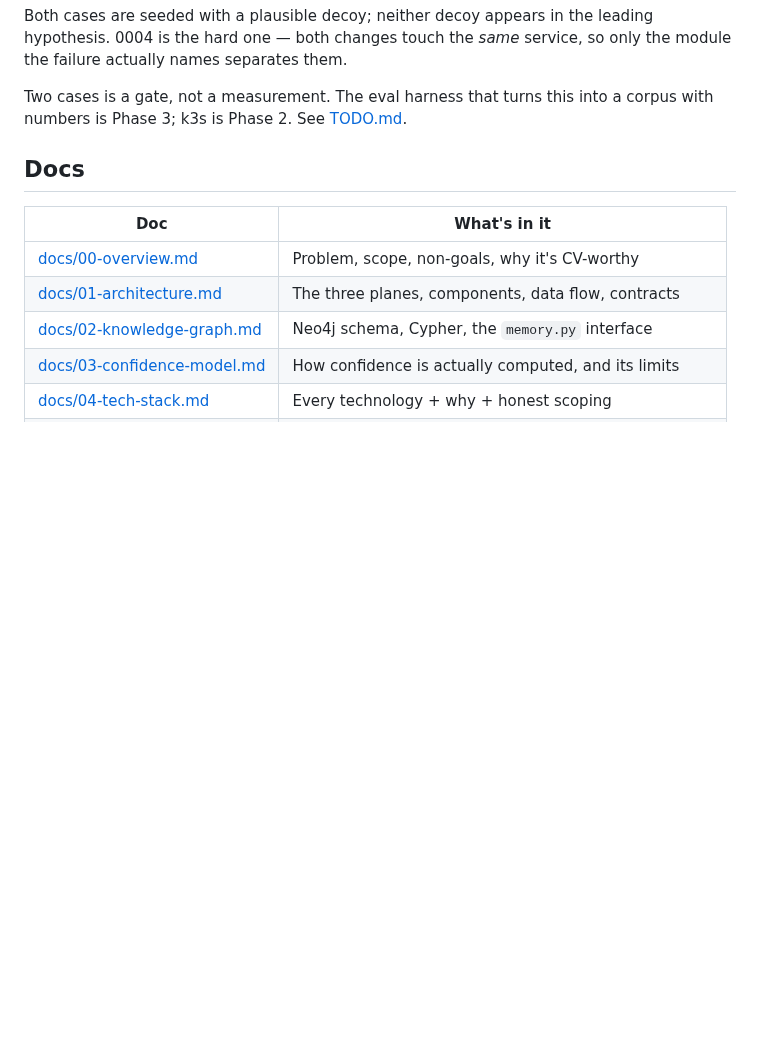
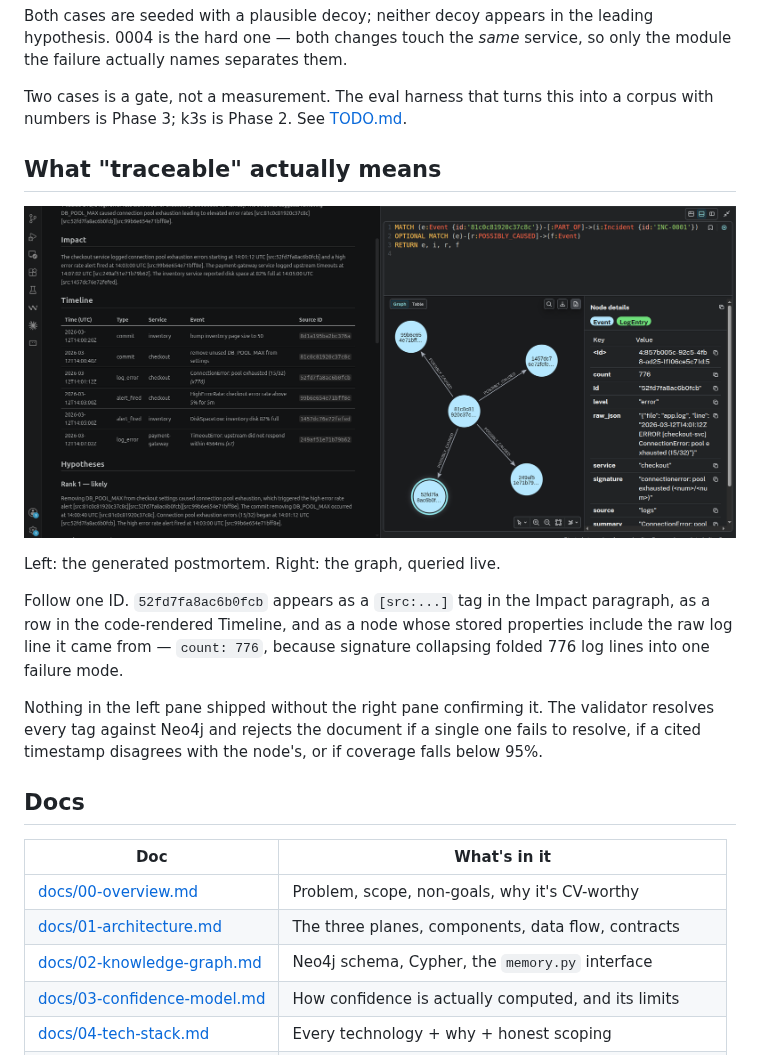
Before and after one commit to Ahmed1-Rebai/Postmortem-Autopilot, a Markdown page: README.md, the part around the change. Drawn GitHub-style; pictures changed too: docs/images/postmortem-graph.png (added); blank space fills up the shorter version.

Commit message:
docs: side-by-side screenshot of a cited postmortem and its graph
The Phase 1 portfolio item from TODO.md. Follow 52fd7fa8ac6b0fcb across
the three places it appears: a [src:...] tag in the Impact paragraph, a
row in the code-rendered Timeline, and a graph node whose properties
include the original log line and a count of 776 — the number of lines
signature collapsing folded into that one node.

```diff
--- a/README.md
+++ b/README.md
@@ -48,6 +48,22 @@ service, so only the module the failure actually names separates them.
 
 Two cases is a gate, not a measurement. The eval harness that turns this into
 a corpus with numbers is Phase 3; k3s is Phase 2. See [TODO.md](TODO.md).
+
+## What "traceable" actually means
+
+![A generated postmortem beside the graph it was built from](docs/images/postmortem-graph.png)
+
+Left: the generated postmortem. Right: the graph, queried live.
+
+Follow one ID. `52fd7fa8ac6b0fcb` appears as a `[src:...]` tag in the Impact
+paragraph, as a row in the code-rendered Timeline, and as a node whose stored
+properties include the raw log line it came from — `count: 776`, because
+signature collapsing folded 776 log lines into one failure mode.
+
+Nothing in the left pane shipped without the right pane confirming it. The
+validator resolves every tag against Neo4j and rejects the document if a single
+one fails to resolve, if a cited timestamp disagrees with the node's, or if
+coverage falls below 95%.
 
 ## Docs
 
```
Also changed, not shown: TODO.md (+4 -3 lines).
